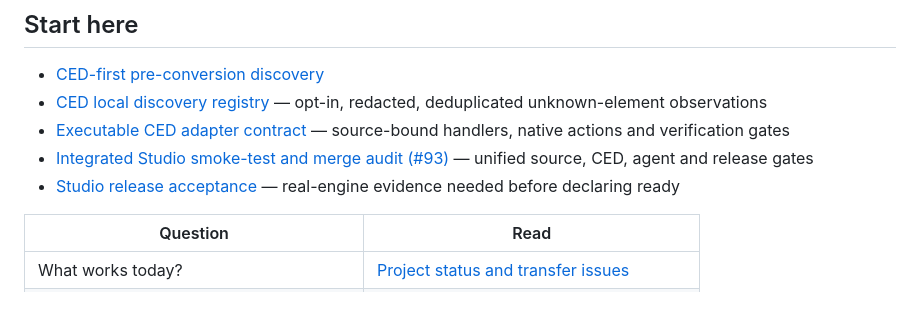
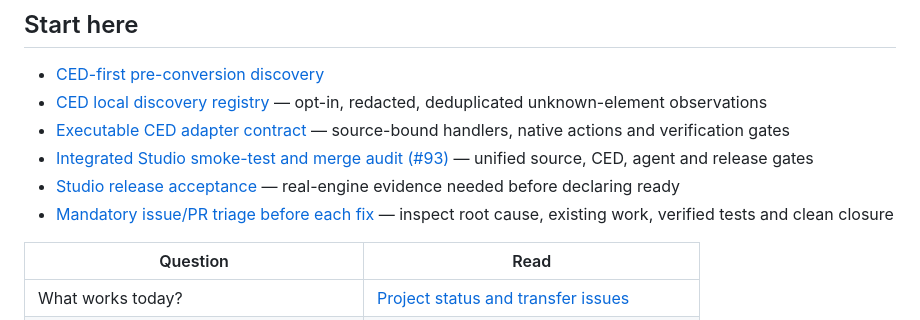
Before and after one commit to Nithin0553/CutsceneAI, a Markdown page: docs/INDEX.md, the part around the change. Rendered like a GitHub page.

Commit message:
Link standing GitHub issue/PR triage policy from repository docs index

```diff
--- a/docs/INDEX.md
+++ b/docs/INDEX.md
@@ -9,6 +9,7 @@ This is the maintained navigation page for CutSceneAI Studio. Documents marked *
 - [Executable CED adapter contract](architecture/CED_ADAPTER_EXECUTION.md) — source-bound handlers, native actions and verification gates
 - [Integrated Studio smoke-test and merge audit (#93)](studio/ISSUE_93_INTEGRATED_SMOKE_TEST.md) — unified source, CED, agent and release gates
 - [Studio release acceptance](studio/RELEASE_ACCEPTANCE.md) — real-engine evidence needed before declaring ready
+- [Mandatory issue/PR triage before each fix](studio/ISSUE_PR_TRIAGE_POLICY.md) — inspect root cause, existing work, verified tests and clean closure
 
 
 | Question | Read |
```
